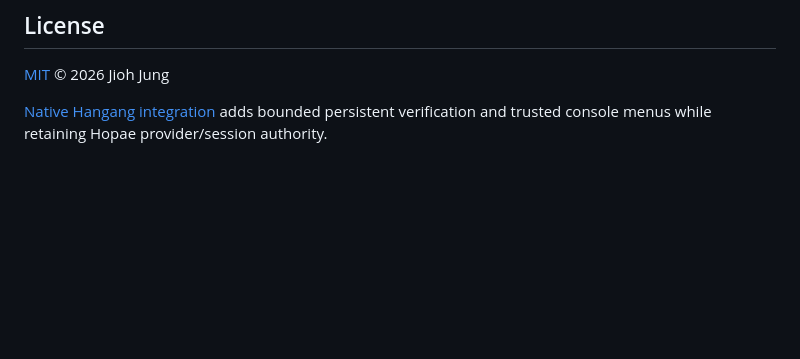
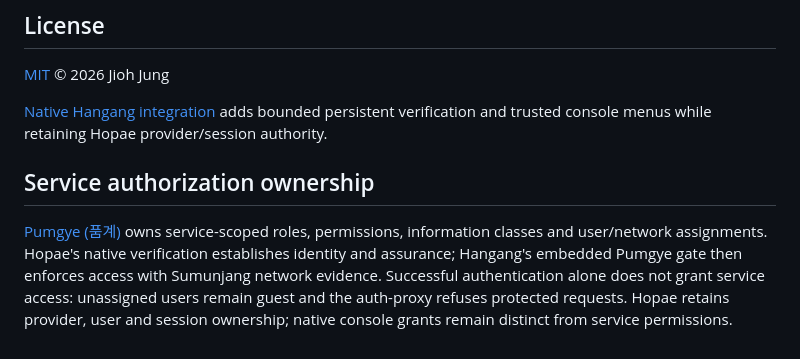
Before and after one commit to ziozzang/hopae, a Markdown page: README.md, the part around one of its changes. GitHub-like rendering; blank space fills up the shorter version.

```diff
--- a/README.md
+++ b/README.md
@@ -106,3 +106,13 @@ updated in the same change.
 [MIT](LICENSE) © 2026 Jioh Jung
 
 [Native Hangang integration](docs/HANGANG_NATIVE.md) adds bounded persistent verification and trusted console menus while retaining Hopae provider/session authority.
+
+## Service authorization ownership
+
+[Pumgye (품계)](https://github.com/ziozzang/pumgye) owns service-scoped roles,
+permissions, information classes and user/network assignments. Hopae's native
+verification establishes identity and assurance; Hangang's embedded Pumgye gate
+then enforces access with Sumunjang network evidence. Successful authentication
+alone does not grant service access: unassigned users remain guest and the
+auth-proxy refuses protected requests. Hopae retains provider, user and session
+ownership; native console grants remain distinct from service permissions.
```
Also changed, not shown: other parts of README.md (+1 -1 lines), README.ko.md (+10 -1 lines).
